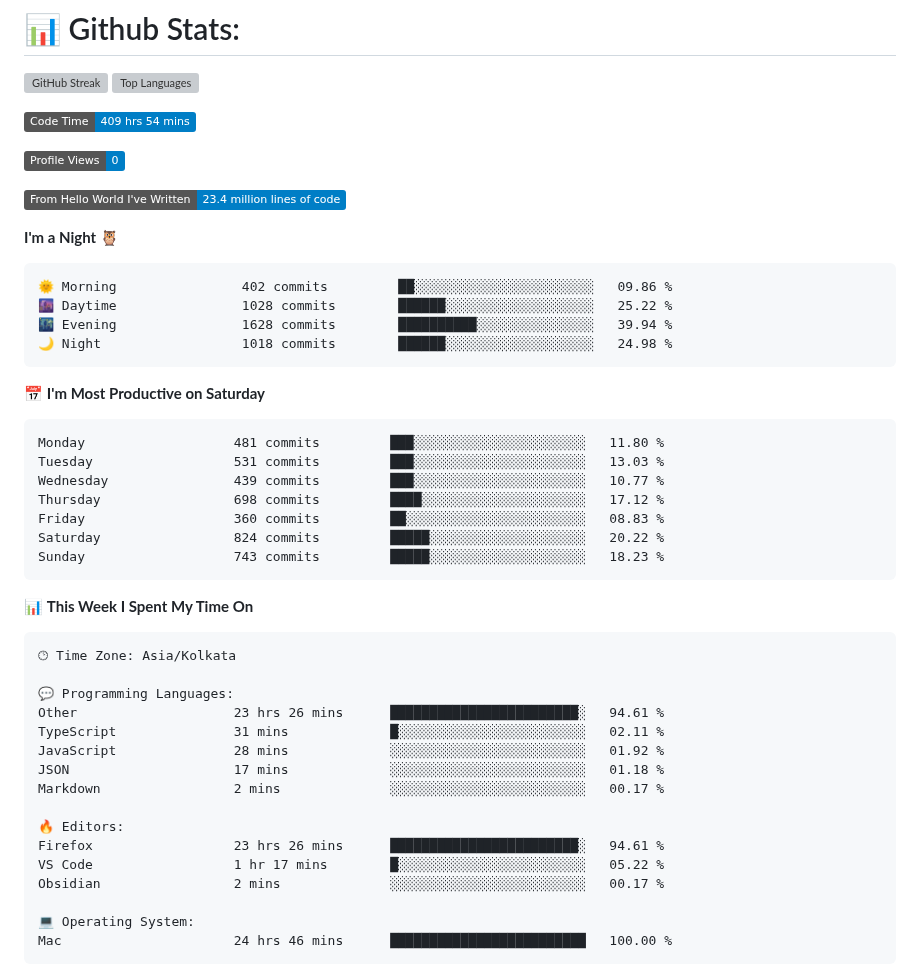
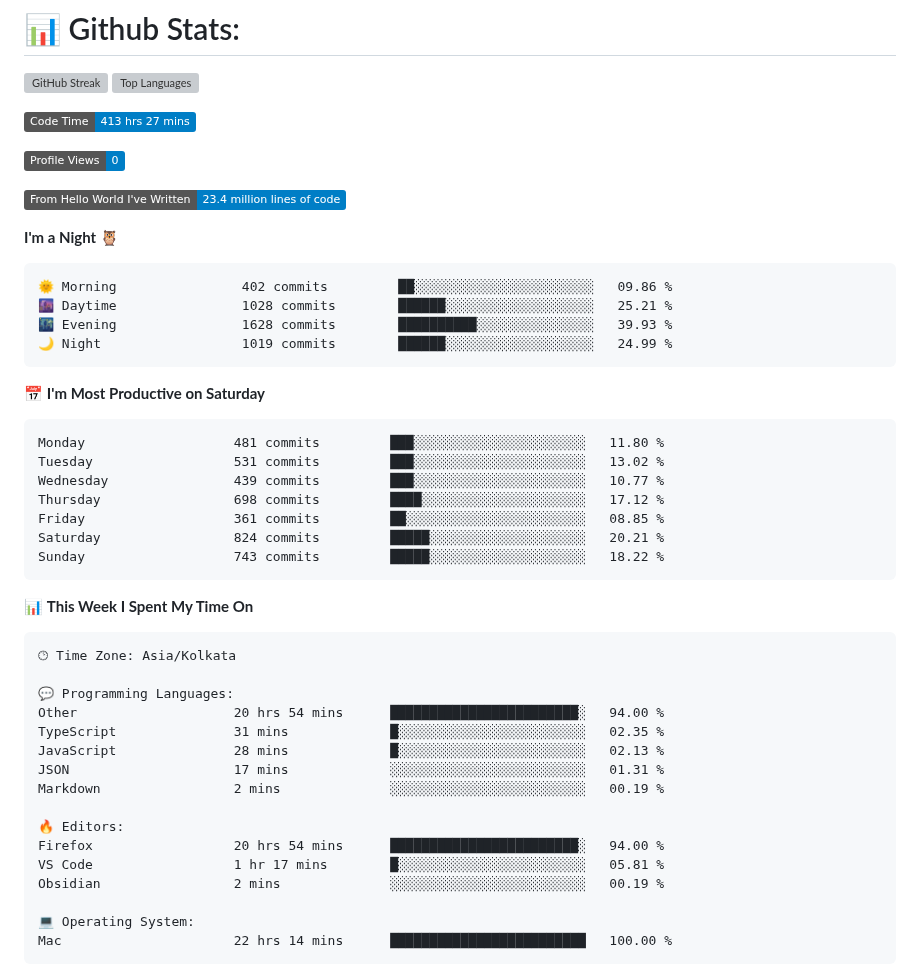
Before and after one commit to codeblooded47/codeblooded47, a Markdown page: README.md, the part around one of its changes. GitHub-like rendering; badges without logos; grey boxes are pictures that could not be loaded.

Commit message:
Updated with Dev Metrics

````diff
--- a/README.md
+++ b/README.md
@@ -9,7 +9,7 @@
 
 
 <!--START_SECTION:waka-->
-![Code Time](http://img.shields.io/badge/Code%20Time-409%20hrs%2054%20mins-blue)
+![Code Time](http://img.shields.io/badge/Code%20Time-413%20hrs%2027%20mins-blue)
 
 ![Profile Views](http://img.shields.io/badge/Profile%20Views-0-blue)
 
@@ -19,20 +19,20 @@
 
 ```text
 🌞 Morning                402 commits         ██░░░░░░░░░░░░░░░░░░░░░░░   09.86 %
-🌆 Daytime                1028 commits        ██████░░░░░░░░░░░░░░░░░░░   25.22 %
-🌃 Evening                1628 commits        ██████████░░░░░░░░░░░░░░░   39.94 %
-🌙 Night                  1018 commits        ██████░░░░░░░░░░░░░░░░░░░   24.98 %
+🌆 Daytime                1028 commits        ██████░░░░░░░░░░░░░░░░░░░   25.21 %
+🌃 Evening                1628 commits        ██████████░░░░░░░░░░░░░░░   39.93 %
+🌙 Night                  1019 commits        ██████░░░░░░░░░░░░░░░░░░░   24.99 %
 ```
 📅 **I'm Most Productive on Saturday**
 
 ```text
 Monday                   481 commits         ███░░░░░░░░░░░░░░░░░░░░░░   11.80 %
-Tuesday                  531 commits         ███░░░░░░░░░░░░░░░░░░░░░░   13.03 %
+Tuesday                  531 commits         ███░░░░░░░░░░░░░░░░░░░░░░   13.02 %
 Wednesday                439 commits         ███░░░░░░░░░░░░░░░░░░░░░░   10.77 %
 Thursday                 698 commits         ████░░░░░░░░░░░░░░░░░░░░░   17.12 %
-Friday                   360 commits         ██░░░░░░░░░░░░░░░░░░░░░░░   08.83 %
-Saturday                 824 commits         █████░░░░░░░░░░░░░░░░░░░░   20.22 %
-Sunday                   743 commits         █████░░░░░░░░░░░░░░░░░░░░   18.23 %
+Friday                   361 commits         ██░░░░░░░░░░░░░░░░░░░░░░░   08.85 %
+Saturday                 824 commits         █████░░░░░░░░░░░░░░░░░░░░   20.21 %
+Sunday                   743 commits         █████░░░░░░░░░░░░░░░░░░░░   18.22 %
 ```
 
 
@@ -42,19 +42,19 @@ Sunday                   743 commits         █████░░░░░░
 🕑︎ Time Zone: Asia/Kolkata
 
 💬 Programming Languages:
-Other                    23 hrs 26 mins      ████████████████████████░   94.61 %
-TypeScript               31 mins             █░░░░░░░░░░░░░░░░░░░░░░░░   02.11 %
-JavaScript               28 mins             ░░░░░░░░░░░░░░░░░░░░░░░░░   01.92 %
-JSON                     17 mins             ░░░░░░░░░░░░░░░░░░░░░░░░░   01.18 %
-Markdown                 2 mins              ░░░░░░░░░░░░░░░░░░░░░░░░░   00.17 %
+Other                    20 hrs 54 mins      ████████████████████████░   94.00 %
+TypeScript               31 mins             █░░░░░░░░░░░░░░░░░░░░░░░░   02.35 %
+JavaScript               28 mins             █░░░░░░░░░░░░░░░░░░░░░░░░   02.13 %
+JSON                     17 mins             ░░░░░░░░░░░░░░░░░░░░░░░░░   01.31 %
+Markdown                 2 mins              ░░░░░░░░░░░░░░░░░░░░░░░░░   00.19 %
 
 🔥 Editors:
-Firefox                  23 hrs 26 mins      ████████████████████████░   94.61 %
-VS Code                  1 hr 17 mins        █░░░░░░░░░░░░░░░░░░░░░░░░   05.22 %
-Obsidian                 2 mins              ░░░░░░░░░░░░░░░░░░░░░░░░░   00.17 %
+Firefox                  20 hrs 54 mins      ████████████████████████░   94.00 %
+VS Code                  1 hr 17 mins        █░░░░░░░░░░░░░░░░░░░░░░░░   05.81 %
+Obsidian                 2 mins              ░░░░░░░░░░░░░░░░░░░░░░░░░   00.19 %
 
 💻 Operating System:
-Mac                      24 hrs 46 mins      █████████████████████████   100.00 %
+Mac                      22 hrs 14 mins      █████████████████████████   100.00 %
 ```
 
 
````
Also changed, not shown: other parts of README.md (+1 -1 lines).
